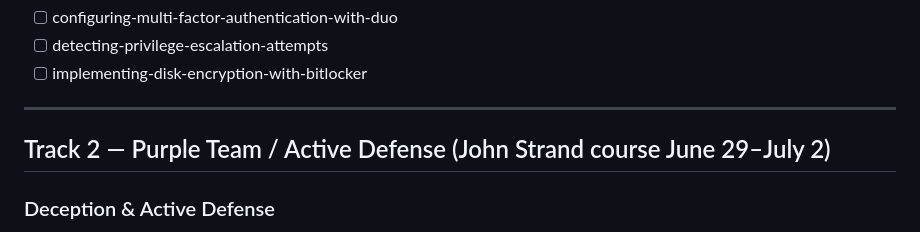
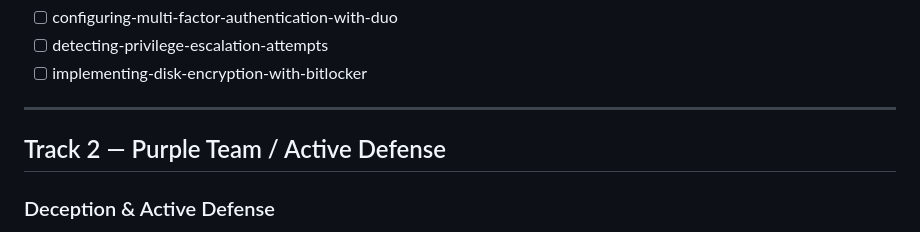
Before and after one commit to jjackson0724/homelab, a Markdown page: SKILLS_ROADMAP.md, the part around one of its changes. GitHub-like rendering.

Commit message:
Update task statuses in SKILLS_ROADMAP.md
Updated completion status for several tasks in the roadmap.

```diff
--- a/SKILLS_ROADMAP.md
+++ b/SKILLS_ROADMAP.md
@@ -56,7 +56,7 @@ Query them using: `py C:\\Users\\Jarron\\matrix-homelab\\scripts\\skill_query.py
 
 ---
 
-## Track 2 — Purple Team / Active Defense (John Strand course June 29–July 2)
+## Track 2 — Purple Team / Active Defense
 
 ### Deception & Active Defense
 - [ ] deploying-active-directory-honeytokens
```
Also changed, not shown: other parts of SKILLS_ROADMAP.md (+5 -5 lines).
